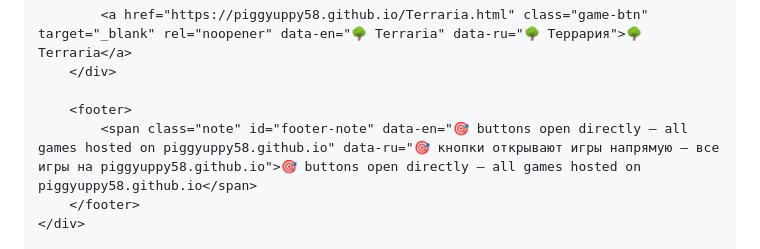
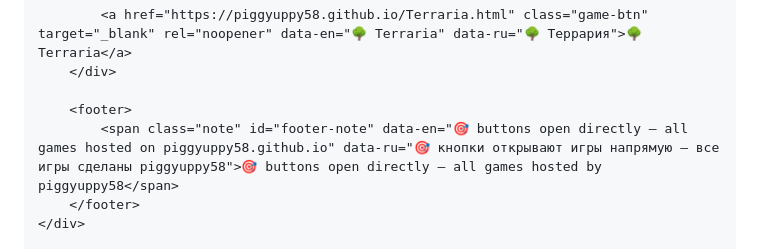
Before and after one commit to PiggYuppy58/PiggYuppy58.github.io, a Markdown page: README.md, the part around one of its changes. Rendered like a GitHub page.

```diff
--- a/README.md
+++ b/README.md
@@ -205,7 +205,7 @@
         </div>
 
         <footer>
-            <span class="note" id="footer-note" data-en="🎯 buttons open directly — all games hosted on piggyuppy58.github.io" data-ru="🎯 кнопки открывают игры напрямую — все игры на piggyuppy58.github.io">🎯 buttons open directly — all games hosted on piggyuppy58.github.io</span>
+            <span class="note" id="footer-note" data-en="🎯 buttons open directly — all games hosted on piggyuppy58.github.io" data-ru="🎯 кнопки открывают игры напрямую — все игры сделаны piggyuppy58">🎯 buttons open directly — all games hosted by piggyuppy58</span>
         </footer>
     </div>
 
```
Also changed, not shown: other parts of README.md (+2 -2 lines).
